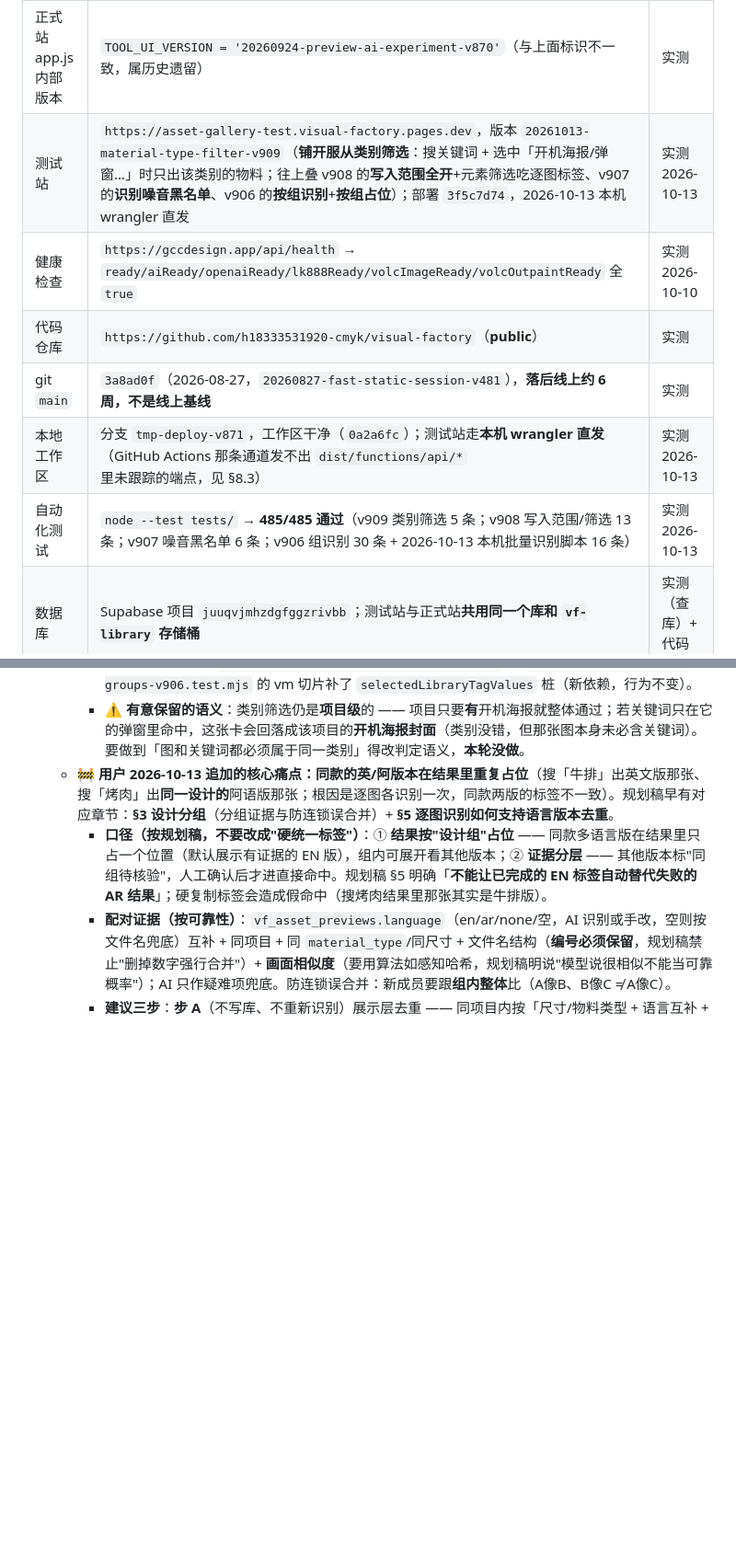
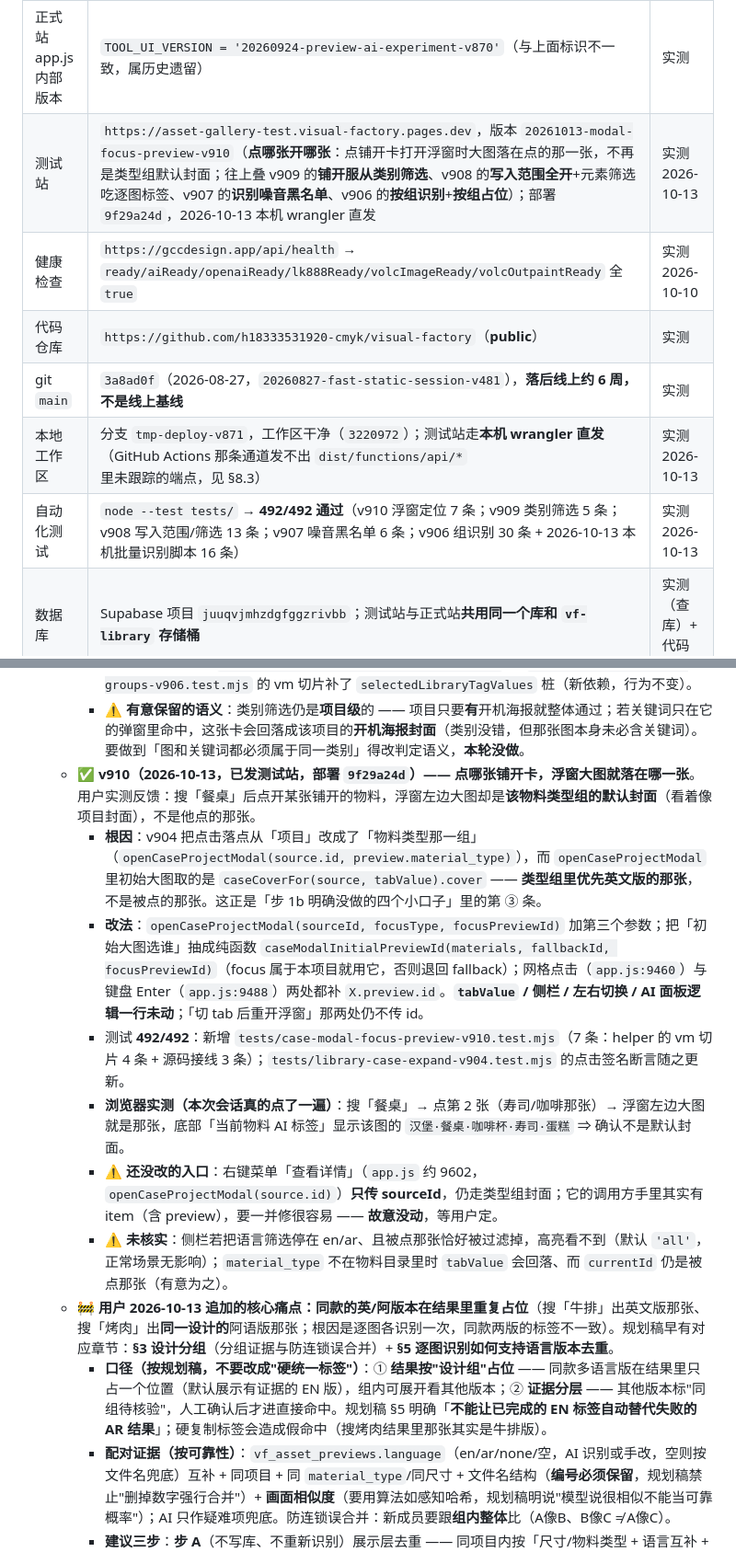
Before and after one commit to h18333531920-cmyk/visual-factory, a Markdown page: HANDOVER.md, 2 parts joined by grey strips. Shown at 92% size. GitHub-like rendering; blank space fills up the shorter version.

Commit message:
docs: 正本记录 v910（测试站 9f29a24d、492 测试）—— 点哪张铺开卡就开哪张

```diff
--- a/HANDOVER.md
+++ b/HANDOVER.md
@@ -16,12 +16,12 @@
 | 正式站 | `https://gccdesign.app`（Cloudflare Pages 项目 `visual-factory`） | 实测 |
 | 正式站当前部署 | `9dc6e063-f3a9-4e50-8b35-a8521abffc2f`，版本标识 `20261010-ai-tag-ui-v2`，2026-10-10 15:18 手动直发 | 实测（部署清单 + 线上文件比对） |
 | 正式站 app.js 内部版本 | `TOOL_UI_VERSION = '20260924-preview-ai-experiment-v870'`（与上面标识不一致，属历史遗留） | 实测 |
-| 测试站 | `https://asset-gallery-test.visual-factory.pages.dev`，版本 `20261013-material-type-filter-v909`（**铺开服从类别筛选**：搜关键词 + 选中「开机海报/弹窗…」时只出该类别的物料；往上叠 v908 的**写入范围全开**+元素筛选吃逐图标签、v907 的**识别噪音黑名单**、v906 的**按组识别**+**按组占位**）；部署 `3f5c7d74`，2026-10-13 本机 wrangler 直发 | 实测 2026-10-13 |
+| 测试站 | `https://asset-gallery-test.visual-factory.pages.dev`，版本 `20261013-modal-focus-preview-v910`（**点哪张开哪张**：点铺开卡打开浮窗时大图落在点的那一张，不再是类型组默认封面；往上叠 v909 的**铺开服从类别筛选**、v908 的**写入范围全开**+元素筛选吃逐图标签、v907 的**识别噪音黑名单**、v906 的**按组识别**+**按组占位**）；部署 `9f29a24d`，2026-10-13 本机 wrangler 直发 | 实测 2026-10-13 |
 | 健康检查 | `https://gccdesign.app/api/health` → `ready/aiReady/openaiReady/lk888Ready/volcImageReady/volcOutpaintReady` 全 `true` | 实测 2026-10-10 |
 | 代码仓库 | `https://github.com/h18333531920-cmyk/visual-factory`（**public**） | 实测 |
 | git `main` | `3a8ad0f`（2026-08-27，`20260827-fast-static-session-v481`），**落后线上约 6 周，不是线上基线** | 实测 |
-| 本地工作区 | 分支 `tmp-deploy-v871`，工作区干净（`0a2a6fc`）；测试站走**本机 wrangler 直发**（GitHub Actions 那条通道发不出 `dist/functions/api/*` 里未跟踪的端点，见 §8.3） | 实测 2026-10-13 |
-| 自动化测试 | `node --test tests/` → **485/485 通过**（v909 类别筛选 5 条；v908 写入范围/筛选 13 条；v907 噪音黑名单 6 条；v906 组识别 30 条 + 2026-10-13 本机批量识别脚本 16 条） | 实测 2026-10-13 |
+| 本地工作区 | 分支 `tmp-deploy-v871`，工作区干净（`3220972`）；测试站走**本机 wrangler 直发**（GitHub Actions 那条通道发不出 `dist/functions/api/*` 里未跟踪的端点，见 §8.3） | 实测 2026-10-13 |
+| 自动化测试 | `node --test tests/` → **492/492 通过**（v910 浮窗定位 7 条；v909 类别筛选 5 条；v908 写入范围/筛选 13 条；v907 噪音黑名单 6 条；v906 组识别 30 条 + 2026-10-13 本机批量识别脚本 16 条） | 实测 2026-10-13 |
 | 数据库 | Supabase 项目 `juuqvjmhzdgfggzrivbb`；测试站与正式站**共用同一个库和 `vf-library` 存储桶** | 实测（查库）+ 代码可查 |
 | 数据库迁移状态 | `sql/021_preview_ai_tags_experiment.sql` **已由用户手动执行**（`manual_tags` 列已存在）；词表四件 `sql/022` / `023` / `024` / **`025`** 均**已执行**；**`sql/026_tag_vocabulary_trigger_tuning.sql` 也已执行**（2026-10-13，自检返回 9 条 `vf_tag_sync_*` 触发器：`_ins`/`_del` = STATEMENT、`_upd` = ROW ⇒ 状态写不再触发词表全量重算） | 实测 2026-10-13 |
 | 唯一部署红线 | **没有用户当次明确授权，禁止对正式站做任何发布动作** | 见 §8 |
@@ -559,6 +559,13 @@ git status --short && git log --oneline -3 && git rev-parse --abbrev-ref HEAD
     - **改法**：`collapseCaseProjectItems()` 新增 `typeFilters`（从 `selectedLibraryTagValues()` 里挑出真正的物料类别，用 `caseMaterialTypeSet()` 判）与 `passTypeFilter()`，铺开（`hits`）和「封面替换」（`previewAiMatch`）**两处都过这道闸**；**没选类别时一律放行**，行为与 v904 逐字一致。
     - 测试 **485/485**：新增 `tests/case-type-filter-expand-v909.test.mjs`（5 条，含「换个类别就换一批物料」「没选类别时行为不变」「项目里没有该类别的命中物料时回落项目卡，而不是拿别的类别的图当封面」）；`tests/library-case-expand-v904.test.mjs` 与 `tests/case-preview-ai-groups-v906.test.mjs` 的 vm 切片补了 `selectedLibraryTagValues` 桩（新依赖，行为不变）。
     - ⚠️ **有意保留的语义**：类别筛选仍是**项目级**的 —— 项目只要**有**开机海报就整体通过；若关键词只在它的弹窗里命中，这张卡会回落成该项目的**开机海报封面**（类别没错，但那张图本身未必含关键词）。要做到「图和关键词都必须属于同一类别」得改判定语义，**本轮没做**。
+  - **✅ v910（2026-10-13，已发测试站，部署 `9f29a24d`）—— 点哪张铺开卡，浮窗大图就落在哪一张**。用户实测反馈：搜「餐桌」后点开某张铺开的物料，浮窗左边大图却是**该物料类型组的默认封面**（看着像项目封面），不是他点的那张。
+    - **根因**：v904 把点击落点从「项目」改成了「物料类型那一组」（`openCaseProjectModal(source.id, preview.material_type)`），而 `openCaseProjectModal` 里初始大图取的是 `caseCoverFor(source, tabValue).cover` —— **类型组里优先英文版的那张**，不是被点的那张。这正是「步 1b 明确没做的四个小口子」里的第 ③ 条。
+    - **改法**：`openCaseProjectModal(sourceId, focusType, focusPreviewId)` 加第三个参数；把「初始大图选谁」抽成纯函数 `caseModalInitialPreviewId(materials, fallbackId, focusPreviewId)`（focus 属于本项目就用它，否则退回 fallback）；网格点击（`app.js:9460`）与键盘 Enter（`app.js:9488`）两处都补 `X.preview.id`。**`tabValue` / 侧栏 / 左右切换 / AI 面板逻辑一行未动**；「切 tab 后重开浮窗」那两处仍不传 id。
+    - 测试 **492/492**：新增 `tests/case-modal-focus-preview-v910.test.mjs`（7 条：helper 的 vm 切片 4 条 + 源码接线 3 条）；`tests/library-case-expand-v904.test.mjs` 的点击签名断言随之更新。
+    - **浏览器实测（本次会话真的点了一遍）**：搜「餐桌」→ 点第 2 张（寿司/咖啡那张）→ 浮窗左边大图就是那张，底部「当前物料 AI 标签」显示该图的 `汉堡·餐桌·咖啡杯·寿司·蛋糕` ⇒ 确认不是默认封面。
+    - ⚠️ **还没改的入口**：右键菜单「查看详情」（`app.js` 约 9602，`openCaseProjectModal(source.id)`）**只传 sourceId**，仍走类型组封面；它的调用方手里其实有 item（含 preview），要一并修很容易 —— **故意没动**，等用户定。
+    - ⚠️ **未核实**：侧栏若把语言筛选停在 en/ar、且被点那张恰好被过滤掉，高亮看不到（默认 `'all'`，正常场景无影响）；`material_type` 不在物料目录里时 `tabValue` 会回落、而 `currentId` 仍是被点那张（有意为之）。
   - **🚧 用户 2026-10-13 追加的核心痛点：同款的英/阿版本在结果里重复占位**（搜「牛排」出英文版那张、搜「烤肉」出**同一设计的**阿语版那张；根因是逐图各识别一次，同款两版的标签不一致）。规划稿早有对应章节：**§3 设计分组**（分组证据与防连锁误合并）+ **§5 逐图识别如何支持语言版本去重**。
     - **口径（按规划稿，不要改成"硬统一标签"）**：① **结果按"设计组"占位** —— 同款多语言版在结果里只占一个位置（默认展示有证据的 EN 版），组内可展开看其他版本；② **证据分层** —— 其他版本标"同组待核验"，人工确认后才进直接命中。规划稿 §5 明确「**不能让已完成的 EN 标签自动替代失败的 AR 结果**」；硬复制标签会造成假命中（搜烤肉结果里那张其实是牛排版）。
     - **配对证据（按可靠性）**：`vf_asset_previews.language`（en/ar/none/空，AI 识别或手改，空则按文件名兜底）互补 + 同项目 + 同 `material_type`/同尺寸 + 文件名结构（**编号必须保留**，规划稿禁止"删掉数字强行合并"）+ **画面相似度**（要用算法如感知哈希，规划稿明说"模型说很相似不能当可靠概率"）；AI 只作疑难项兜底。防连锁误合并：新成员要跟**组内整体**比（A像B、B像C ≠ A像C）。
```
